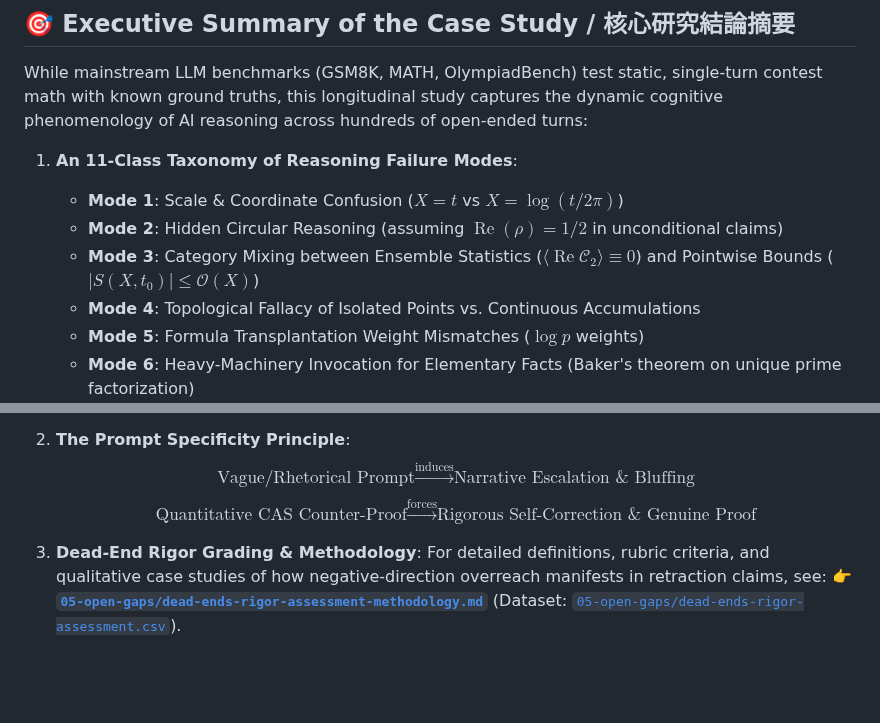
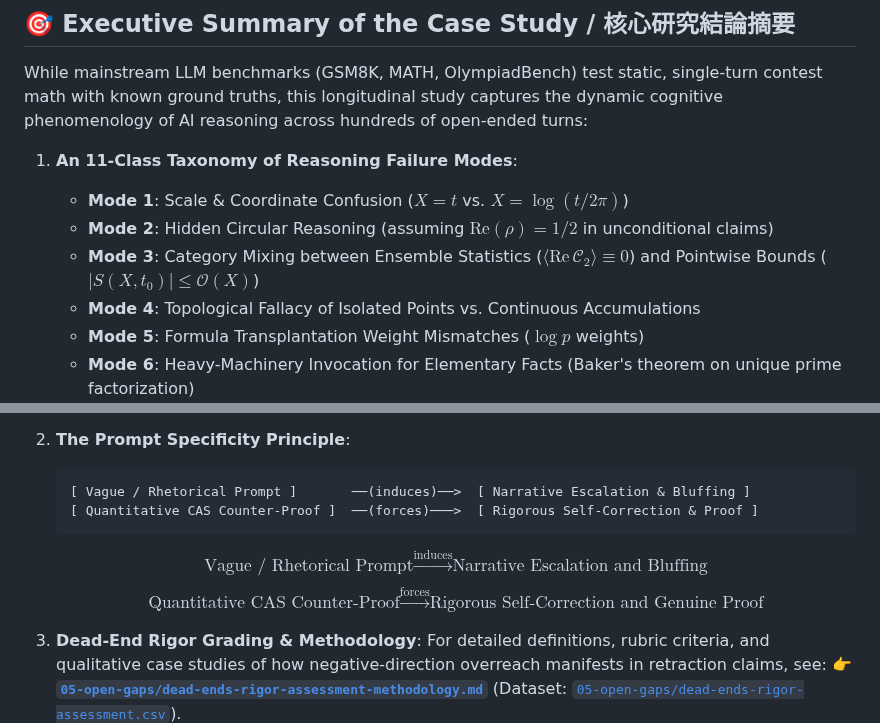
Before and after one commit to chienhaoc/riemann-hypothesis, a Markdown page: README.md, 2 parts joined by grey strips. GitHub-like rendering; blank space fills up the shorter version.

Commit message:
fix(docs): fix GitHub KaTeX compatibility in README.md (replace operatorname, fix ampersands)

````diff
--- a/README.md
+++ b/README.md
@@ -74,9 +74,9 @@ riemann-hypothesis/
 While mainstream LLM benchmarks (GSM8K, MATH, OlympiadBench) test static, single-turn contest math with known ground truths, this longitudinal study captures the dynamic cognitive phenomenology of AI reasoning across hundreds of open-ended turns:
 
 1. **An 11-Class Taxonomy of Reasoning Failure Modes**:
-   - **Mode 1**: Scale & Coordinate Confusion ($X=t$ vs $X=\log(t/2\pi)$)
-   - **Mode 2**: Hidden Circular Reasoning (assuming $\operatorname{Re}(\rho)=1/2$ in unconditional claims)
-   - **Mode 3**: Category Mixing between Ensemble Statistics ($\langle\operatorname{Re}\mathcal{C}_2\rangle \equiv 0$) and Pointwise Bounds ($|S(X, t_0)| \le \mathcal{O}(X)$)
+   - **Mode 1**: Scale & Coordinate Confusion ($X=t$ vs. $X=\log(t/2\pi)$)
+   - **Mode 2**: Hidden Circular Reasoning (assuming $\mathrm{Re}(\rho)=1/2$ in unconditional claims)
+   - **Mode 3**: Category Mixing between Ensemble Statistics ($\langle\mathrm{Re}\,\mathcal{C}_2\rangle \equiv 0$) and Pointwise Bounds ($|S(X, t_0)| \le \mathcal{O}(X)$)
    - **Mode 4**: Topological Fallacy of Isolated Points vs. Continuous Accumulations
    - **Mode 5**: Formula Transplantation Weight Mismatches ($\log p$ weights)
    - **Mode 6**: Heavy-Machinery Invocation for Elementary Facts (Baker's theorem on unique prime factorization)
@@ -89,8 +89,12 @@ While mainstream LLM benchmarks (GSM8K, MATH, OlympiadBench) test static, single
    - **Mode 11**: Citation Overreach (Citing real arXiv papers like Groskin 2026 or Suzuki 2026 for conjectures they explicitly disclaimed)
 
 2. **The Prompt Specificity Principle**:
-   $$\text{Vague/Rhetorical Prompt} \xrightarrow{\text{induces}} \text{Narrative Escalation & Bluffing}$$
-   $$\text{Quantitative CAS Counter-Proof} \xrightarrow{\text{forces}} \text{Rigorous Self-Correction & Genuine Proof}$$
+   ```
+   [ Vague / Rhetorical Prompt ]       ──(induces)──>  [ Narrative Escalation & Bluffing ]
+   [ Quantitative CAS Counter-Proof ]  ──(forces)───>  [ Rigorous Self-Correction & Proof ]
+   ```
+   $$\text{Vague / Rhetorical Prompt} \xrightarrow{\text{induces}} \text{Narrative Escalation and Bluffing}$$
+   $$\text{Quantitative CAS Counter-Proof} \xrightarrow{\text{forces}} \text{Rigorous Self-Correction and Genuine Proof}$$
 
 3. **Dead-End Rigor Grading & Methodology**:
    For detailed definitions, rubric criteria, and qualitative case studies of how negative-direction overreach manifests in retraction claims, see:
````
